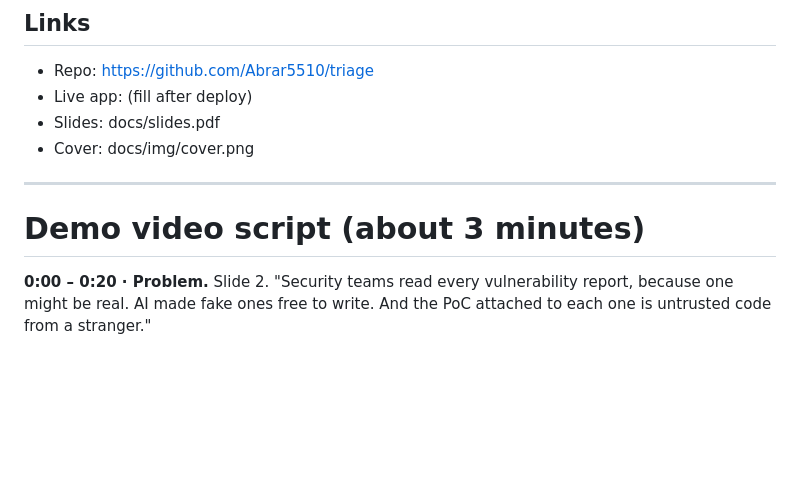
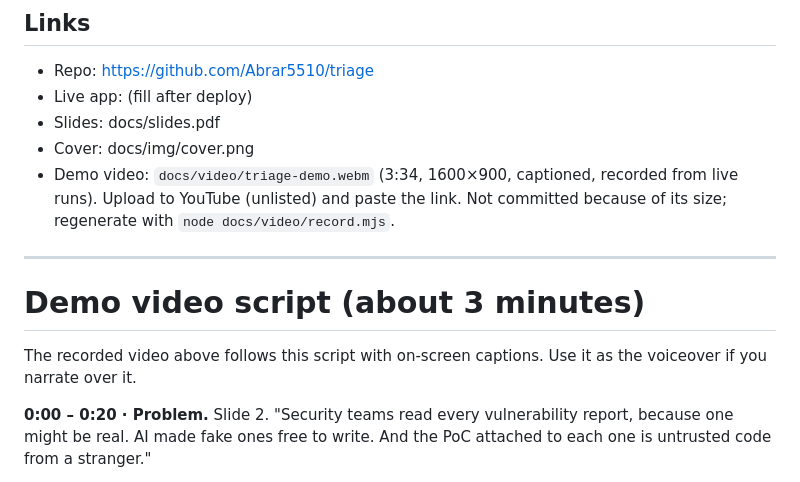
Before and after one commit to Abrar5510/triage, a Markdown page: docs/SUBMISSION.md, the part around the change. Rendered like a GitHub page; blank space fills up the shorter version.

```diff
--- a/docs/SUBMISSION.md
+++ b/docs/SUBMISSION.md
@@ -23,10 +23,13 @@ Vultr, Serverless Inference, AI Agents, Security, Sandboxing, gVisor, Docker, Fa
 - Live app: (fill after deploy)
 - Slides: docs/slides.pdf
 - Cover: docs/img/cover.png
+- Demo video: `docs/video/triage-demo.webm` (3:34, 1600×900, captioned, recorded from live runs). Upload to YouTube (unlisted) and paste the link. Not committed because of its size; regenerate with `node docs/video/record.mjs`.
 
 ---
 
 # Demo video script (about 3 minutes)
+
+The recorded video above follows this script with on-screen captions. Use it as the voiceover if you narrate over it.
 
 **0:00 – 0:20 · Problem.** Slide 2. "Security teams read every vulnerability report, because one might be real. AI made fake ones free to write. And the PoC attached to each one is untrusted code from a stranger."
 
```
Also changed, not shown: README.md (+37 -1 lines), docs/img/home.png (added), docs/img/hostile.png (added), docs/img/rejected.png (added), docs/img/reproduced.png (added), 13 other files.
